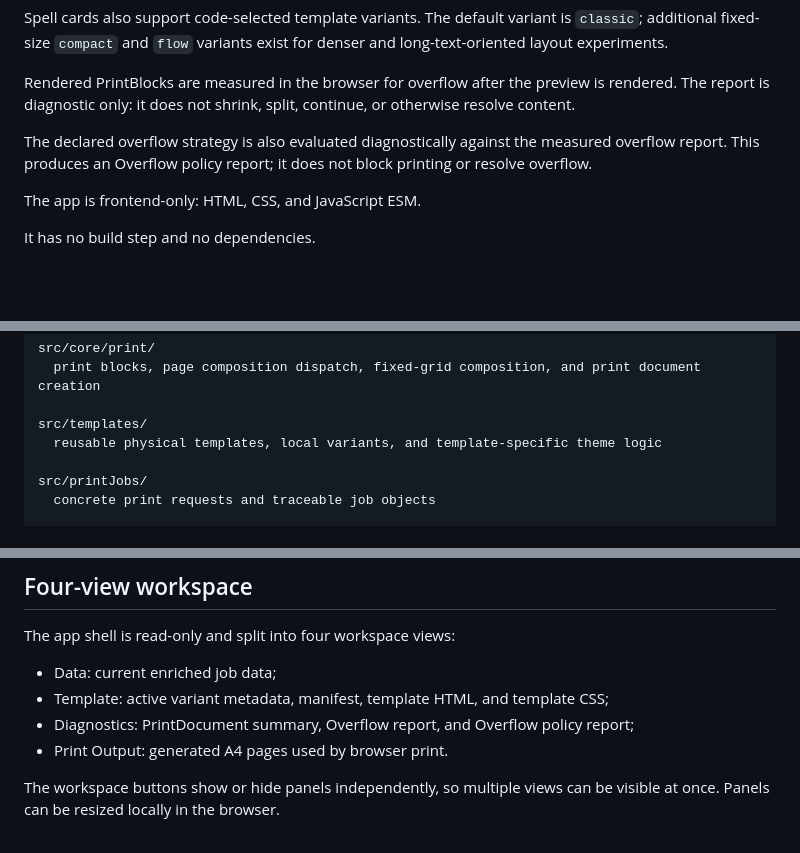
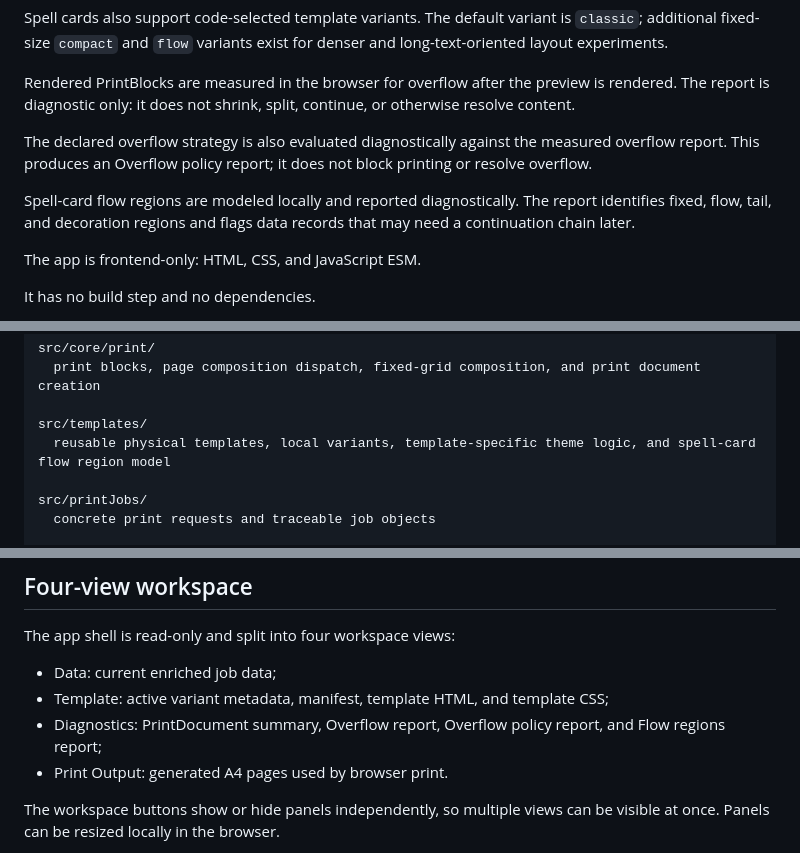
Before and after one commit to WalterDevIn/printable-rpg, a Markdown page: README.md, 3 parts joined by grey strips. Drawn GitHub-style; blank space fills up the shorter version.

```diff
--- a/README.md
+++ b/README.md
@@ -22,6 +22,8 @@ Rendered PrintBlocks are measured in the browser for overflow after the preview
 
 The declared overflow strategy is also evaluated diagnostically against the measured overflow report. This produces an Overflow policy report; it does not block printing or resolve overflow.
 
+Spell-card flow regions are modeled locally and reported diagnostically. The report identifies fixed, flow, tail, and decoration regions and flags data records that may need a continuation chain later.
+
 The app is frontend-only: HTML, CSS, and JavaScript ESM.
 
 It has no build step and no dependencies.
@@ -91,7 +95,7 @@ src/core/print/
   print blocks, page composition dispatch, fixed-grid composition, and print document creation
 
 src/templates/
-  reusable physical templates, local variants, and template-specific theme logic
+  reusable physical templates, local variants, template-specific theme logic, and spell-card flow region model
 
 src/printJobs/
   concrete print requests and traceable job objects
@@ -197,7 +220,7 @@ The app shell is read-only and split into four workspace views:
 
 - Data: current enriched job data;
 - Template: active variant metadata, manifest, template HTML, and template CSS;
-- Diagnostics: PrintDocument summary, Overflow report, and Overflow policy report;
+- Diagnostics: PrintDocument summary, Overflow report, Overflow policy report, and Flow regions report;
 - Print Output: generated A4 pages used by browser print.
 
 The workspace buttons show or hide panels independently, so multiple views can be visible at once. Panels can be resized locally in the browser.
```
Also changed, not shown: other parts of README.md (+24 -3 lines).
